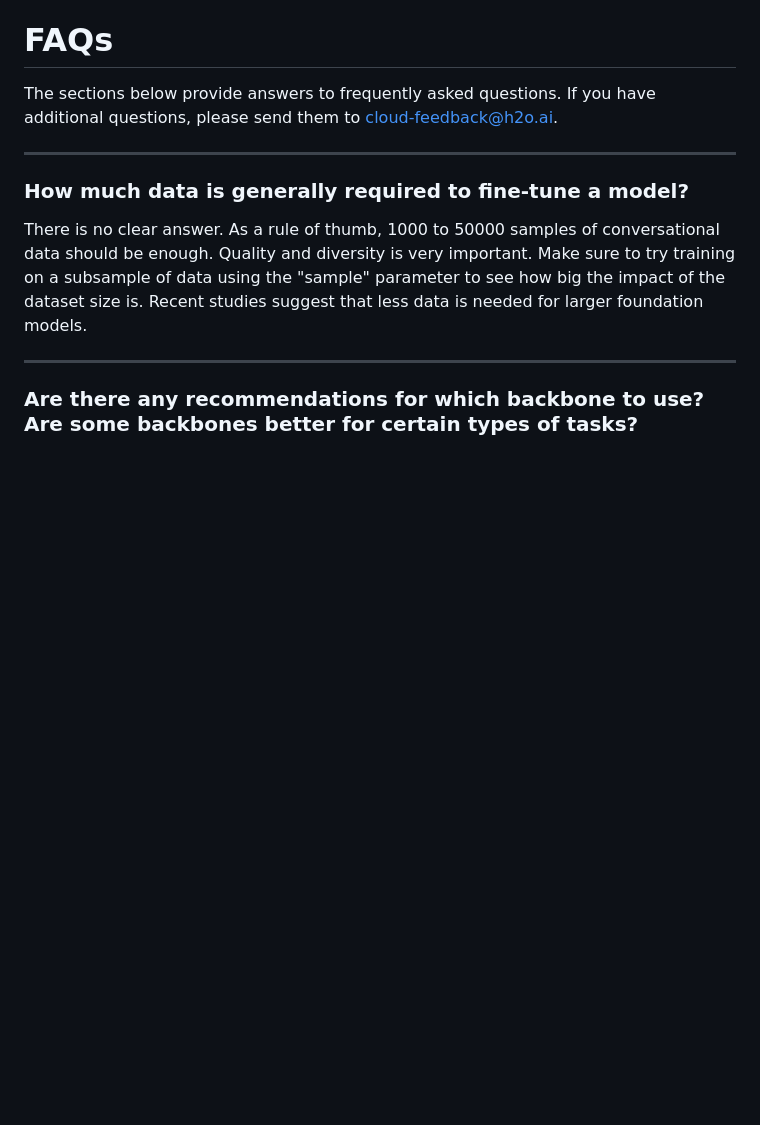
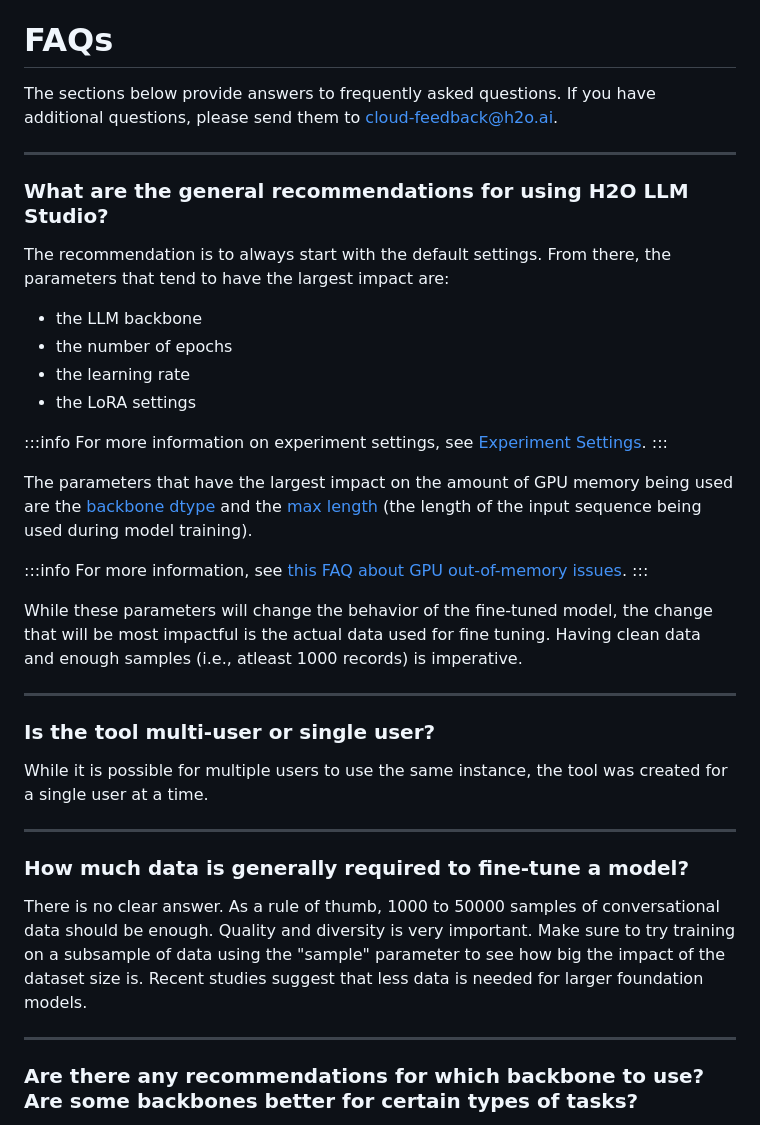
Before and after one commit to h2oai/h2o-llmstudio, a Markdown page: documentation/docs/faqs.md, the part around the change. Rendered like a GitHub page; blank space fills up the shorter version.

Commit message:
add-faqs

```diff
--- a/documentation/docs/faqs.md
+++ b/documentation/docs/faqs.md
@@ -8,6 +8,34 @@ import Icon from "@material-ui/core/Icon";
 The sections below provide answers to frequently asked questions. If you have additional questions, please send them to [cloud-feedback@h2o.ai](mailto:cloud-feedback@h2o.ai).
 
 ---
+
+### What are the general recommendations for using H2O LLM Studio?
+
+The recommendation is to always start with the default settings. From there, the parameters that tend to have the largest impact are:
+- the LLM backbone
+- the number of epochs
+- the learning rate
+- the LoRA settings
+
+:::info
+For more information on experiment settings, see [Experiment Settings](guide/experiments/experiment-settings).
+:::
+
+The parameters that have the largest impact on the amount of GPU memory being used are the [backbone dtype](guide/experiments/experiment-settings#backbone-dtype) and the [max length](guide/experiments/experiment-settings#max-length) (the length of the input sequence being used during model training).
+
+:::info
+For more information, see [this FAQ about GPU out-of-memory issues](#i-encounter-gpu-out-of-memory-issues-what-can-i-change-to-be-able-to-train-large-models).
+:::
+
+While these parameters will change the behavior of the fine-tuned model, the change that will be most impactful is the actual data used for fine tuning. Having clean data and enough samples (i.e., atleast 1000 records) is imperative.
+
+---
+
+### Is the tool multi-user or single user?
+
+While it is possible for multiple users to use the same instance, the tool was created for a single user at a time.
+
+----
 
 ### How much data is generally required to fine-tune a model?
 
```
